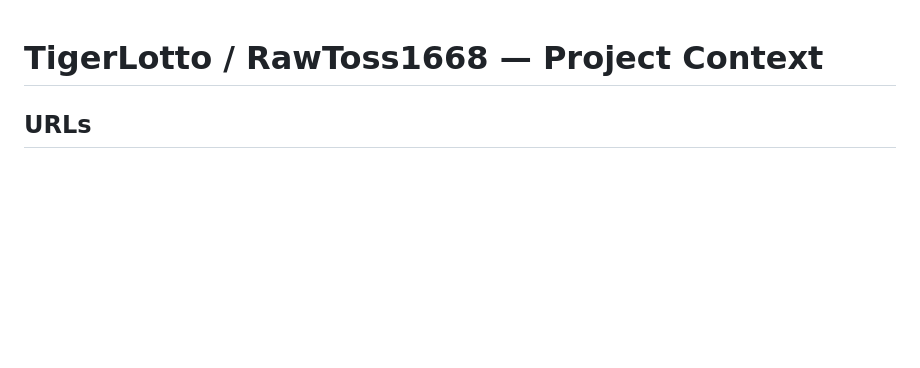
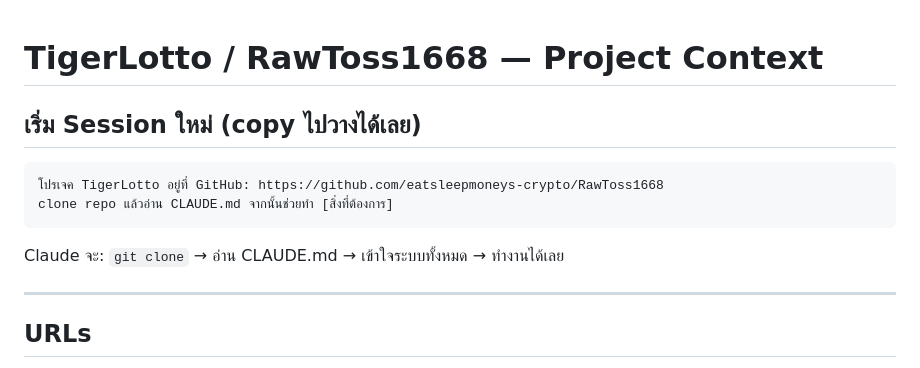
Before and after one commit to eatsleepmoneys-crypto/RawToss1668, a Markdown page: tigerlotto_FINAL/CLAUDE.md, the part around the change. GitHub-like rendering; blank space fills up the shorter version.

Commit message:
docs: add new session starter prompt to CLAUDE.md

````diff
--- a/tigerlotto_FINAL/CLAUDE.md
+++ b/tigerlotto_FINAL/CLAUDE.md
@@ -1,4 +1,13 @@
 # TigerLotto / RawToss1668 — Project Context
+
+## เริ่ม Session ใหม่ (copy ไปวางได้เลย)
+```
+โปรเจค TigerLotto อยู่ที่ GitHub: https://github.com/eatsleepmoneys-crypto/RawToss1668
+clone repo แล้วอ่าน CLAUDE.md จากนั้นช่วยทำ [สิ่งที่ต้องการ]
+```
+Claude จะ: `git clone` → อ่าน CLAUDE.md → เข้าใจระบบทั้งหมด → ทำงานได้เลย
+
+---
 
 ## URLs
 - **Production**: https://rawtoss1668.com
````
